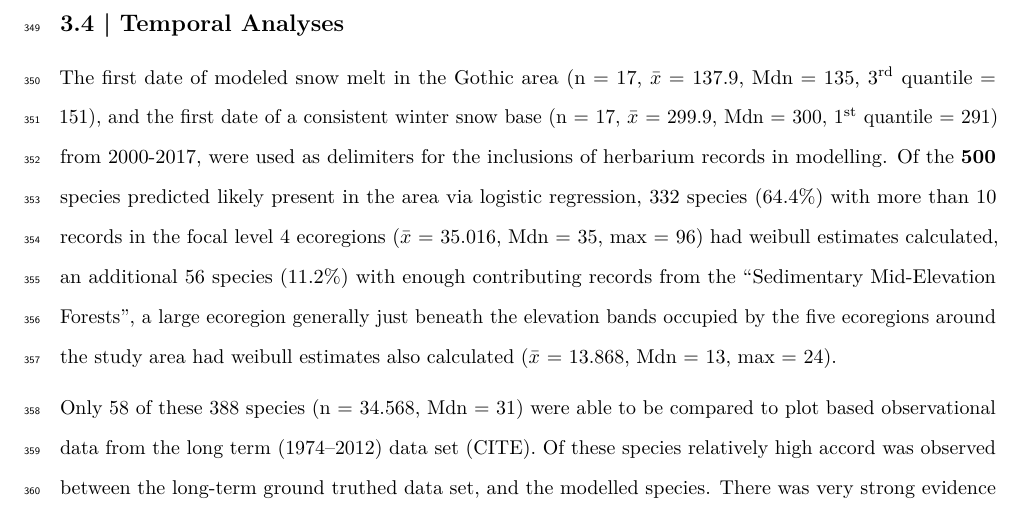
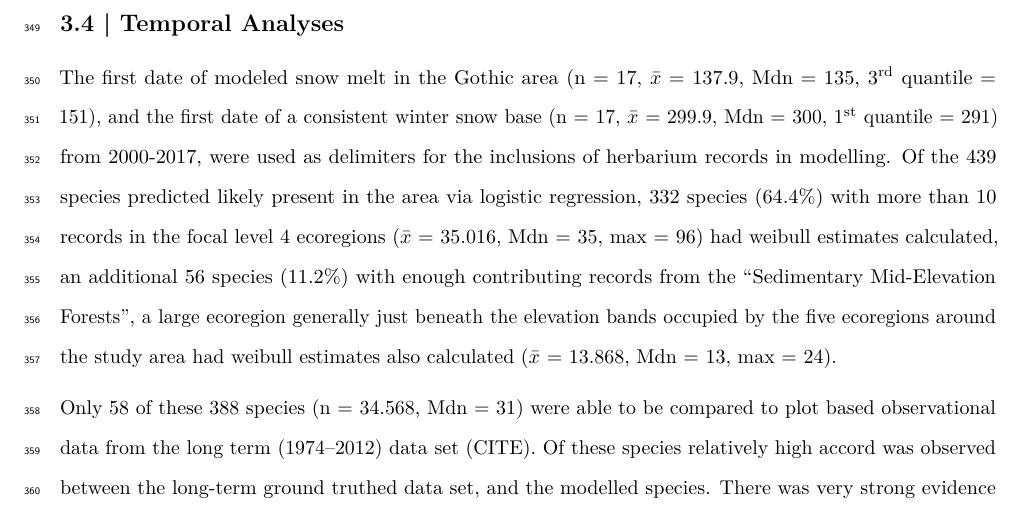
Before and after one commit to sagesteppe/ManuSCript, an R Markdown document (script/manuscript_MEE.Rmd): part of page 14 of 65, cut so that both start at the same text. Rendered offline with R 4.5, knitr and Pandoc, then LaTeX, with nearby package versions; some code elsewhere in the file could not run offline.

Commit message:
number of species modelled presence in a concensus manner!

```diff
--- a/script/manuscript_MEE.Rmd
+++ b/script/manuscript_MEE.Rmd
@@ -406,7 +406,7 @@ rm(pol_p, ct)
 
 ## 3.4 | Temporal Analyses
 
-The first date of modeled snow melt in the Gothic area (n = 17, $\bar{x}$ = 137.9, Mdn = 135, 3^rd^ quantile = 151), and the first date of a consistent winter snow base (n = 17, $\bar{x}$ = 299.9, Mdn = 300, 1^st^ quantile = 291) from 2000-2017, were used as delimiters for the inclusions of herbarium records in modelling. Of the **500** species predicted likely present in the area via logistic regression, 332 species (64.4%) with more than 10 records in the focal level 4 ecoregions ($\bar{x}$ = 35.016, Mdn = 35, max = 96) had weibull estimates calculated, an additional 56 species (11.2%) with enough contributing records from the "Sedimentary Mid-Elevation Forests", a large ecoregion generally just beneath the elevation bands occupied by the five ecoregions around the study area had weibull estimates also calculated ($\bar{x}$ = 13.868, Mdn = 13, max = 24).
+The first date of modeled snow melt in the Gothic area (n = 17, $\bar{x}$ = 137.9, Mdn = 135, 3^rd^ quantile = 151), and the first date of a consistent winter snow base (n = 17, $\bar{x}$ = 299.9, Mdn = 300, 1^st^ quantile = 291) from 2000-2017, were used as delimiters for the inclusions of herbarium records in modelling. Of the 439 species predicted likely present in the area via logistic regression, 332 species (64.4%) with more than 10 records in the focal level 4 ecoregions ($\bar{x}$ = 35.016, Mdn = 35, max = 96) had weibull estimates calculated, an additional 56 species (11.2%) with enough contributing records from the "Sedimentary Mid-Elevation Forests", a large ecoregion generally just beneath the elevation bands occupied by the five ecoregions around the study area had weibull estimates also calculated ($\bar{x}$ = 13.868, Mdn = 13, max = 24).
 
 Only 58 of these 388 species (n = 34.568, Mdn = 31) were able to be compared to plot based observational data from the long term (1974–2012) data set (CITE). Of these species relatively high accord was observed between the long-term ground truthed data set, and the modelled species. There was very strong evidence that the weibull estimates were positively associated with the observed onset (r^2^ = 0.72, p < 0.0001, tau = 0.61) and peak (r^2^ = 0.70, p < 0.0001, tau = 0.65) of flowering, and that the number of herbarium samples had a moderate effect on the estimates (p = 0.004 and p = 0.034 respectively). There was very strong evidence that the weibull estimates had a positive association with the observed cessation of flowering (r^2^ =  0.4339,  p < 0.0001, tau = 0.489), however their was no evidence that sample size had an effect (p = 0.349). There was moderate evidence that the weibull estimates, with an effect of sample size, had a weak positive association with the observed duration of flowering (p = 0.0401, r^2^ = 0.07, tau = 0.17).
 
```
